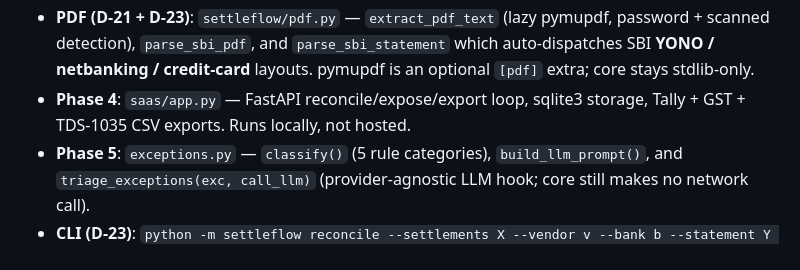
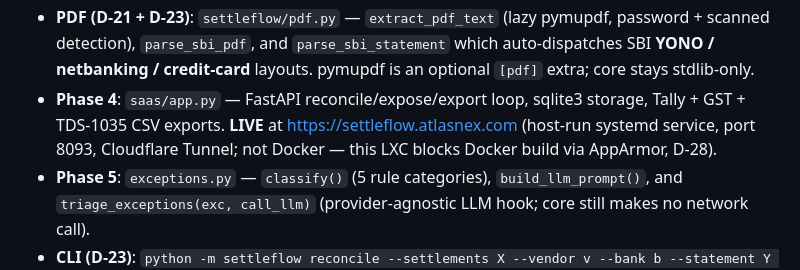
Before and after one commit to AtlasNex/settleflow, a Markdown page: docs/HANDOVER.md, the part around the change. Drawn GitHub-style.

```diff
--- a/docs/HANDOVER.md
+++ b/docs/HANDOVER.md
@@ -36,7 +36,9 @@ with a public sample. The library is end-to-end usable via a CLI.
   auto-dispatches SBI **YONO / netbanking / credit-card** layouts. pymupdf is an
   optional `[pdf]` extra; core stays stdlib-only.
 - **Phase 4**: `saas/app.py` — FastAPI reconcile/expose/export loop, sqlite3 storage,
-  Tally + GST + TDS-1035 CSV exports. Runs locally, not hosted.
+  Tally + GST + TDS-1035 CSV exports. **LIVE** at https://settleflow.atlasnex.com (host-run
+  systemd service, port 8093, Cloudflare Tunnel; not Docker — this LXC blocks Docker build
+  via AppArmor, D-28).
 - **Phase 5**: `exceptions.py` — `classify()` (5 rule categories), `build_llm_prompt()`,
   and `triage_exceptions(exc, call_llm)` (provider-agnostic LLM hook; core still
   makes no network call).
```
Also changed, not shown: docs/DECISIONS.md (+23 -0 lines).
